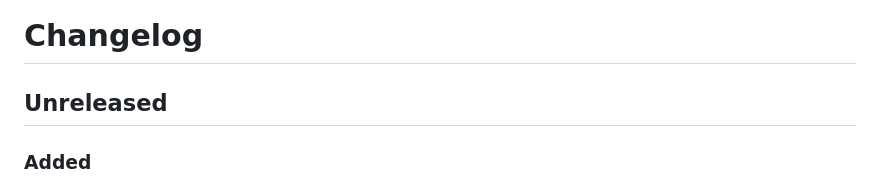
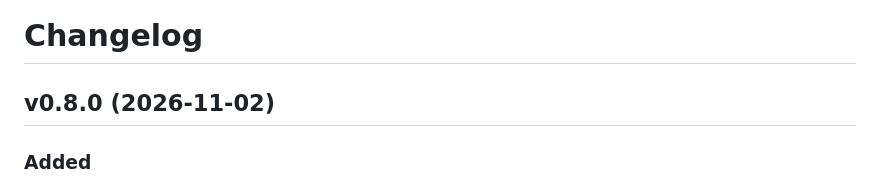
Before and after one commit to navasvarela/vimdojo, a Markdown page: CHANGELOG.md, the part around the change. Rendered like a GitHub page.

Commit message:
Release v0.8.0 (#37)

```diff
--- a/CHANGELOG.md
+++ b/CHANGELOG.md
@@ -1,6 +1,6 @@
 # Changelog
 
-## Unreleased
+## v0.8.0 (2026-11-02)
 
 ### Added
 
```
